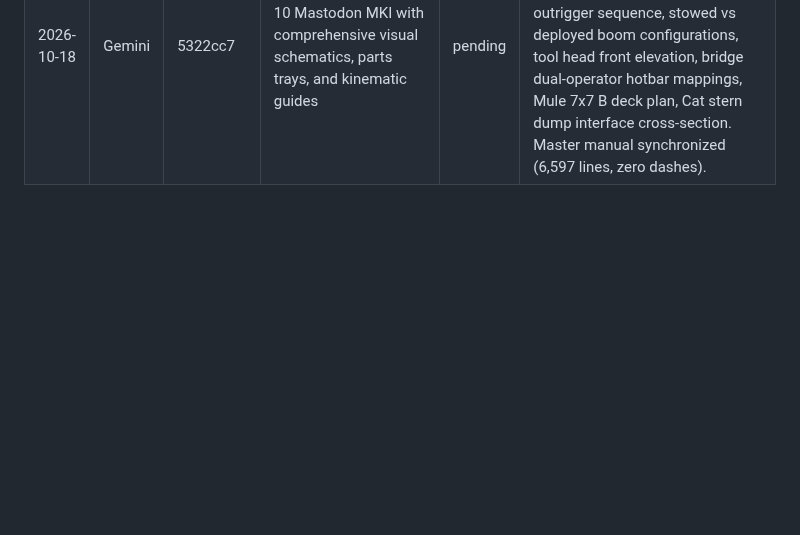
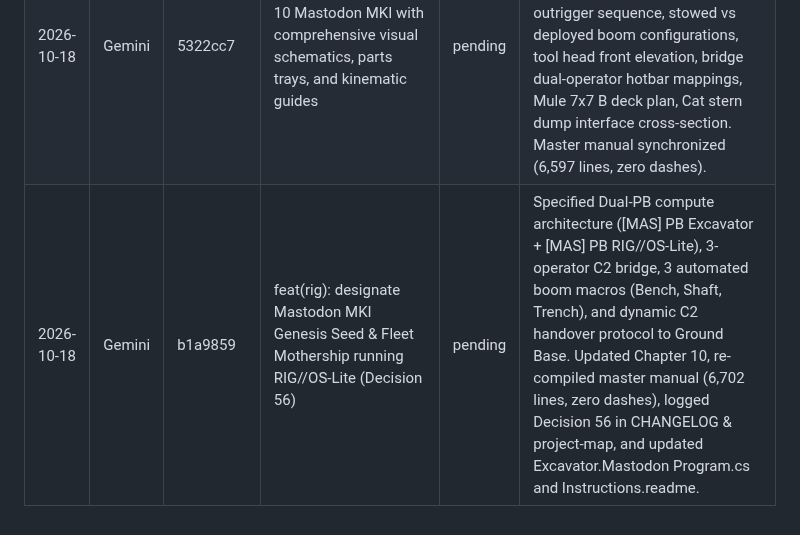
Before and after one commit to blae-code/space-engineers, a Markdown page: docs/review-queue.md, the part around the change. GitHub-like rendering; blank space fills up the shorter version.

Commit message:
docs: add review queue entry for Decision 56 Mothership architecture
Agent: Gemini

```diff
--- a/docs/review-queue.md
+++ b/docs/review-queue.md
@@ -16,3 +16,4 @@ Gemini appends a row per finished task (`pending`). Claude reviews and sets the
 | 2026-10-18 | Gemini | 6feda9e | docs: add docs/README.md map, docs/protocol/igc.md spec, and scripts/Scripts.sln | pending | Created docs/README.md documentation index, docs/protocol/igc.md master IGC specification (; payloads, RIG.*/FLT.*/TMS.* namespaces), and scripts/Scripts.sln linking all 10 MDK2 projects. Zero em/en-dashes. Action ready for Claude Code: migrate Fleet.* and docs/superpowers/ to legacy/drone-fleet/ and update tools/ gate paths. |
 | 2026-10-18 | Gemini | 045ba9d | docs: overhaul Mastodon MKI as 2-segment expeditionary mining train & mobile FOB (Decision 55) | pending | Overhauled Chapter 10 in docs/rig/chapters/mastodon-instructions.md and docs/rig/lego-instructions-v1.0.md per Blae conceptual direction (2-segment train consist MAS-01-T + MAS-01-U, 45 m 5-DOF laser boom, 4x hydraulic bedrock outriggers, mobile FOB workshop, Mule cradle & Kestrel pads, Cat stern dump). Aligned scripts/Excavator.Mastodon/ (Instructions.readme & Program.cs). Zero em/en-dashes; all 19 TOC anchors verified. |
 | 2026-10-18 | Gemini | 5322cc7 | docs: enrich Chapter 10 Mastodon MKI with comprehensive visual schematics, parts trays, and kinematic guides | pending | Added pre-step parts trays across all phases, L1 axle cross-section (ground clearance), 2-axis drawbar kinematic specs, outrigger sequence, stowed vs deployed boom configurations, tool head front elevation, bridge dual-operator hotbar mappings, Mule 7x7 B deck plan, Cat stern dump interface cross-section. Master manual synchronized (6,597 lines, zero dashes). |
+| 2026-10-18 | Gemini | b1a9859 | feat(rig): designate Mastodon MKI Genesis Seed & Fleet Mothership running RIG//OS-Lite (Decision 56) | pending | Specified Dual-PB compute architecture ([MAS] PB Excavator + [MAS] PB RIG//OS-Lite), 3-operator C2 bridge, 3 automated boom macros (Bench, Shaft, Trench), and dynamic C2 handover protocol to Ground Base. Updated Chapter 10, re-compiled master manual (6,702 lines, zero dashes), logged Decision 56 in CHANGELOG & project-map, and updated Excavator.Mastodon Program.cs and Instructions.readme. |
```
